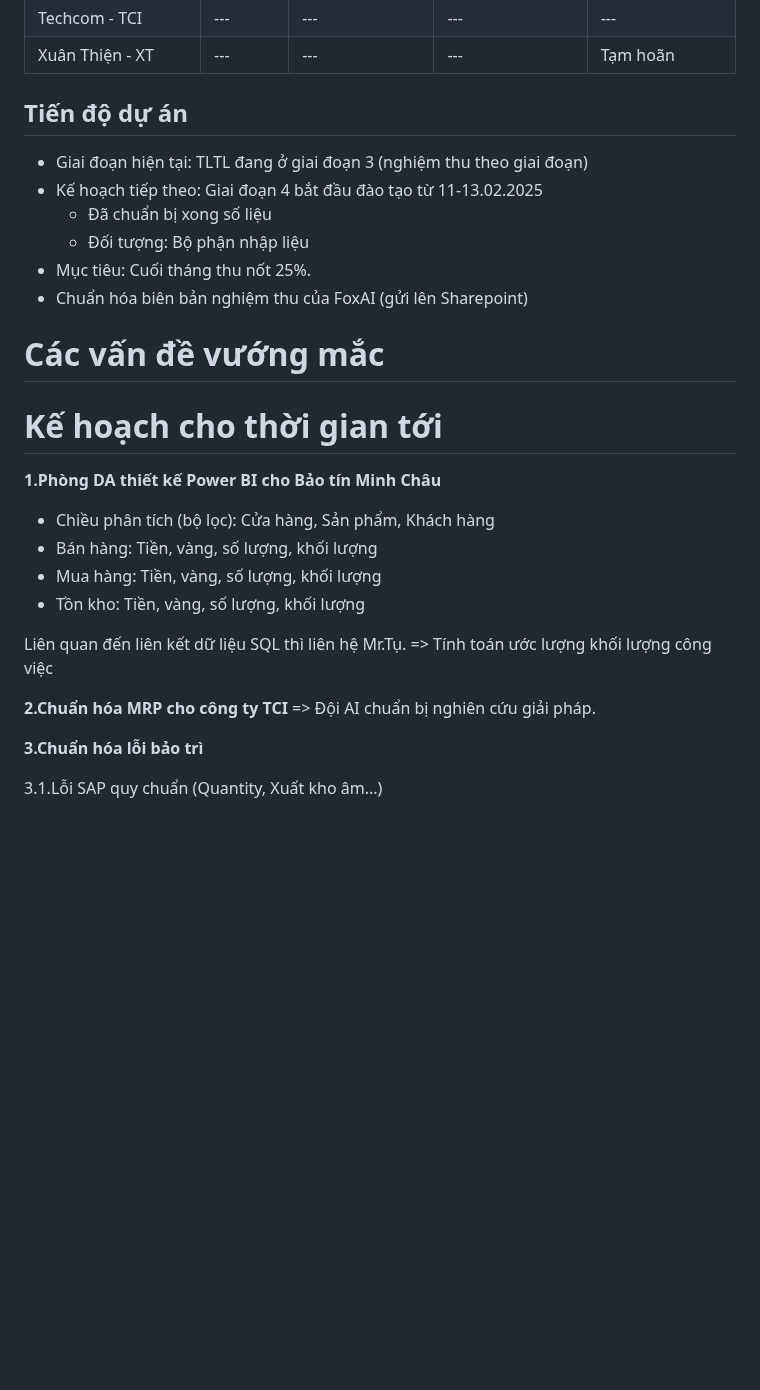
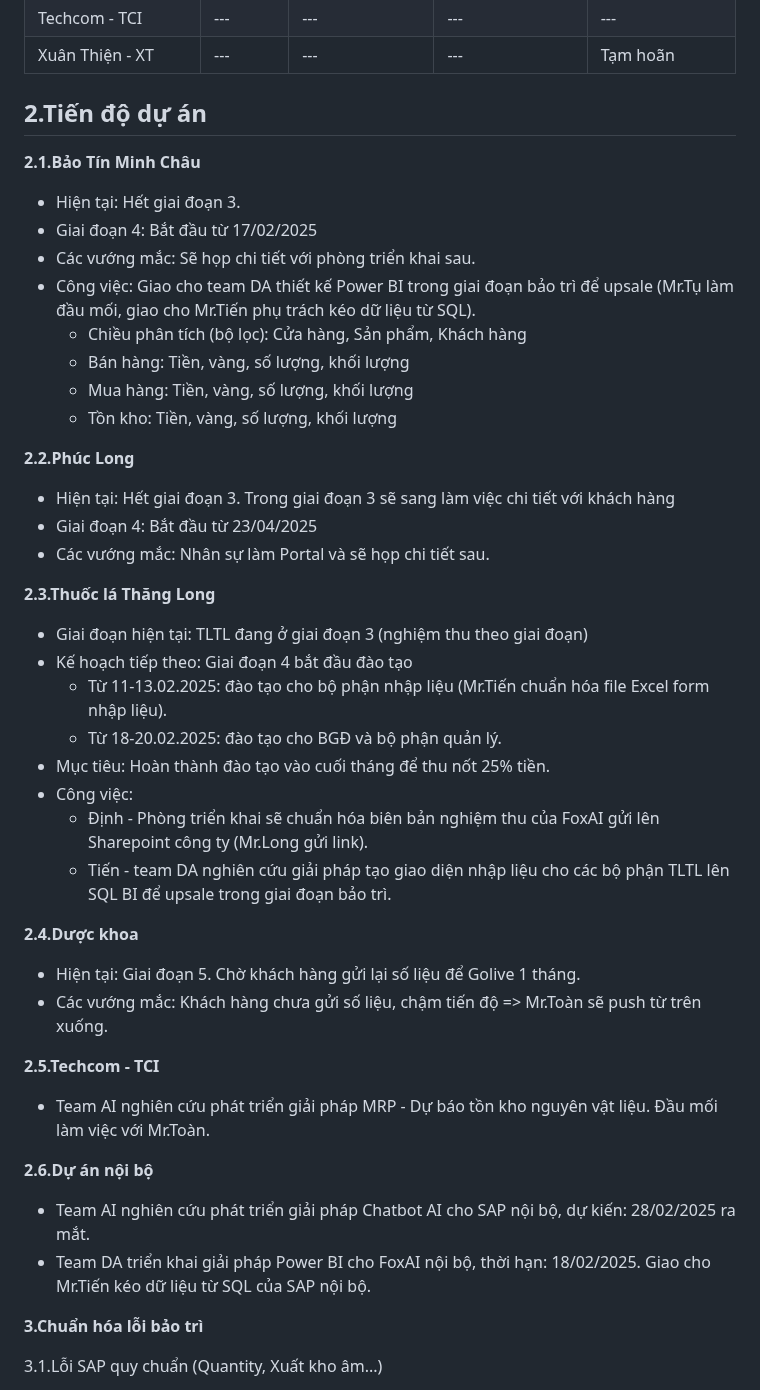
Before and after one commit to hoanglong8/FoxAI-Cong-viec-chung, a Markdown page: FoxAI - Họp giao ban tuần 10-17.02.2025.md, the part around one of its changes. Rendered like a GitHub page; blank space fills up the shorter version.

```diff
--- a/FoxAI - Họp giao ban tuần 10-17.02.2025.md
+++ b/FoxAI - Họp giao ban tuần 10-17.02.2025.md
@@ -14,28 +16,43 @@ Tuần 2 từ 10-16/02/2025
 |Techcom - TCI|---|---|---|---|
 |Xuân Thiện - XT|---|---|---|Tạm hoãn|
 
-## Tiến độ dự án
+## 2.Tiến độ dự án
+**2.1.Bảo Tín Minh Châu**
+- Hiện tại: Hết giai đoạn 3.
+- Giai đoạn 4: Bắt đầu từ 17/02/2025
+- Các vướng mắc: Sẽ họp chi tiết với phòng triển khai sau.
+- Công việc: Giao cho team DA thiết kế Power BI trong giai đoạn bảo trì để upsale (Mr.Tụ làm đầu mối, giao cho Mr.Tiến phụ trách kéo dữ liệu từ SQL).
+  - Chiều phân tích (bộ lọc): Cửa hàng, Sản phẩm, Khách hàng
+  - Bán hàng: Tiền, vàng, số lượng, khối lượng
+  - Mua hàng: Tiền, vàng, số lượng, khối lượng
+  - Tồn kho: Tiền, vàng, số lượng, khối lượng
+
+**2.2.Phúc Long**
+- Hiện tại: Hết giai đoạn 3. Trong giai đoạn 3 sẽ sang làm việc chi tiết với khách hàng
+- Giai đoạn 4: Bắt đầu từ 23/04/2025
+- Các vướng mắc: Nhân sự làm Portal và sẽ họp chi tiết sau.
+
+**2.3.Thuốc lá Thăng Long**
 - Giai đoạn hiện tại: TLTL đang ở giai đoạn 3 (nghiệm thu theo giai đoạn)
-- Kế hoạch tiếp theo: Giai đoạn 4 bắt đầu đào tạo từ 11-13.02.2025
-  * Đã chuẩn bị xong số liệu
-  * Đối tượng: Bộ phận nhập liệu
-- Mục tiêu: Cuối tháng thu nốt 25%.
-- Chuẩn hóa biên bản nghiệm thu của FoxAI (gửi lên Sharepoint)
+- Kế hoạch tiếp theo: Giai đoạn 4 bắt đầu đào tạo
+  * Từ 11-13.02.2025: đào tạo cho bộ phận nhập liệu (Mr.Tiến chuẩn hóa file Excel form nhập liệu).
+  * Từ 18-20.02.2025: đào tạo cho BGĐ và bộ phận quản lý.
+- Mục tiêu: Hoàn thành đào tạo vào cuối tháng để thu nốt 25% tiền.
+- Công việc:
+  - Định - Phòng triển khai sẽ chuẩn hóa biên bản nghiệm thu của FoxAI gửi lên Sharepoint công ty (Mr.Long gửi link).
+  - Tiến - team DA nghiên cứu giải pháp tạo giao diện nhập liệu cho các bộ phận TLTL lên SQL BI để upsale trong giai đoạn bảo trì.
 
-# Các vấn đề vướng mắc
+**2.4.Dược khoa**
+- Hiện tại: Giai đoạn 5. Chờ khách hàng gửi lại số liệu để Golive 1 tháng.
+- Các vướng mắc: Khách hàng chưa gửi số liệu, chậm tiến độ => Mr.Toàn sẽ push từ trên xuống.
 
-# Kế hoạch cho thời gian tới
-**1.Phòng DA thiết kế Power BI cho Bảo tín Minh Châu**
-- Chiều phân tích (bộ lọc): Cửa hàng, Sản phẩm, Khách hàng
-- Bán hàng: Tiền, vàng, số lượng, khối lượng
-- Mua hàng: Tiền, vàng, số lượng, khối lượng
-- Tồn kho: Tiền, vàng, số lượng, khối lượng
+**2.5.Techcom - TCI**
+- Team AI nghiên cứu phát triển giải pháp MRP - Dự báo tồn kho nguyên vật liệu. Đầu mối làm việc với Mr.Toàn.
 
-Liên quan đến liên kết dữ liệu SQL thì liên hệ Mr.Tụ.
-=> Tính toán ước lượng khối lượng công việc
+**2.6.Dự án nội bộ**
+- Team AI nghiên cứu phát triển giải pháp Chatbot AI cho SAP nội bộ, dự kiến: 28/02/2025 ra mắt.
+- Team DA triển khai giải pháp Power BI cho FoxAI nội bộ, thời hạn: 18/02/2025. Giao cho Mr.Tiến kéo dữ liệu từ SQL của SAP nội bộ.
 
-**2.Chuẩn hóa MRP cho công ty TCI**
-=> Đội AI chuẩn bị nghiên cứu giải pháp.
 
 **3.Chuẩn hóa lỗi bảo trì**
 
```
Also changed, not shown: other parts of FoxAI - Họp giao ban tuần 10-17.02.2025.md (+3 -1 lines).
